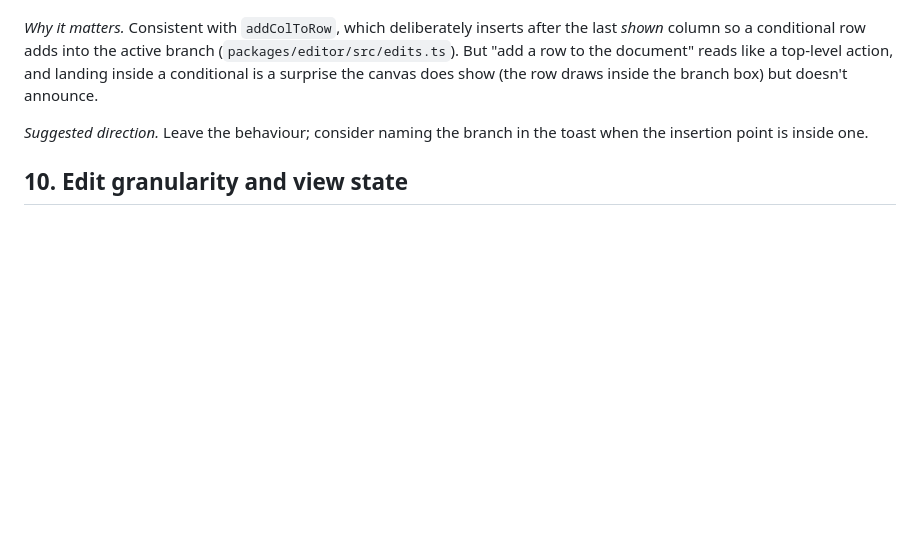
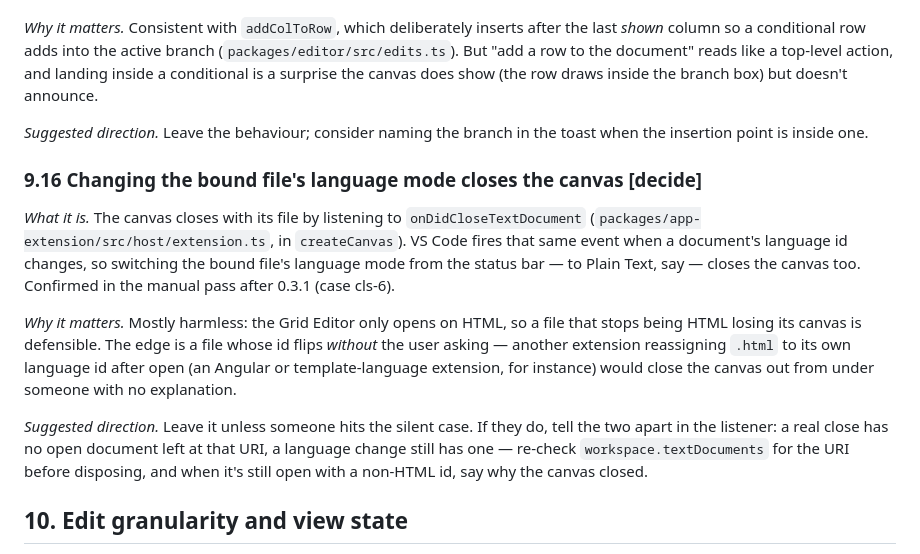
Before and after one commit to Solus/bootstrap-grid-editor, a Markdown page: FOLLOW-UPS.md, the part around the change. GitHub-like rendering; blank space fills up the shorter version.

Commit message:
Record that a language-mode change closes the canvas (FOLLOW-UPS §9.16)
Confirmed in the manual pass after 0.3.1 (case cls-6). The close-with-file
listener hears onDidCloseTextDocument, which VS Code also fires when a
document's language id changes. Defensible when the user does it; the entry
covers the silent case of another extension reassigning the id, and how to
tell the two apart if it ever matters.

Co-Authored-By: Claude Opus 5 <noreply@anthropic.com>
Claude-Session: https://claude.ai/code/session_01QENWoEBbDqvSaXPs71NxNi

```diff
--- a/FOLLOW-UPS.md
+++ b/FOLLOW-UPS.md
@@ -252,6 +252,28 @@ does show (the row draws inside the branch box) but doesn't announce.
 *Suggested direction.* Leave the behaviour; consider naming the branch in the
 toast when the insertion point is inside one.
 
+### 9.16 Changing the bound file's language mode closes the canvas **[decide]**
+
+*What it is.* The canvas closes with its file by listening to
+`onDidCloseTextDocument` (`packages/app-extension/src/host/extension.ts`, in
+`createCanvas`). VS Code fires that same event when a document's language id
+changes, so switching the bound file's language mode from the status bar — to
+Plain Text, say — closes the canvas too. Confirmed in the manual pass after
+0.3.1 (case cls-6).
+
+*Why it matters.* Mostly harmless: the Grid Editor only opens on HTML, so a
+file that stops being HTML losing its canvas is defensible. The edge is a
+file whose id flips *without* the user asking — another extension reassigning
+`.html` to its own language id after open (an Angular or template-language
+extension, for instance) would close the canvas out from under someone with no
+explanation.
+
+*Suggested direction.* Leave it unless someone hits the silent case. If they
+do, tell the two apart in the listener: a real close has no open document left
+at that URI, a language change still has one — re-check
+`workspace.textDocuments` for the URI before disposing, and when it's still
+open with a non-HTML id, say why the canvas closed.
+
 ## 10. Edit granularity and view state
 
 *Both surfaced while hardening the canvas↔buffer seam (§7.4/§7.5/§9.4). Neither
```
